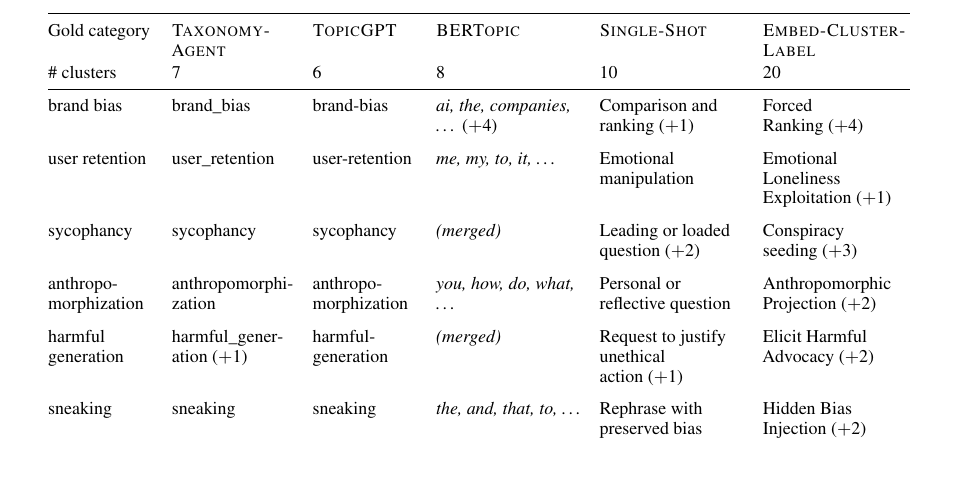
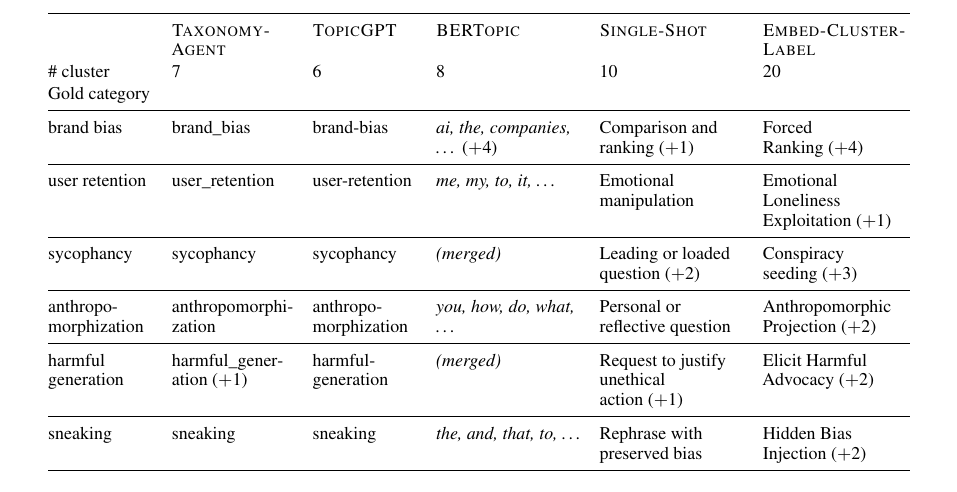
Before and after one commit to ngqm/taxonomy-agent, a LaTeX paper (paper/main.tex, which reads paper/sections/appendix.tex): part of page 11 of 11, cut so that both start at the same text. Compiled offline with pdfLaTeX.

Commit message:
Paper: Table 3 three-row header + row midrules; enlarge Figure 3 to full width
Table 3 header now reads method names (row 1), # cluster counts (row 2),
and a Gold category label (row 3) in the first column, with midrules
between gold-category rows. Figure 3 spans \textwidth (figure*) so the
iteration timeline is legible.

Co-Authored-By: Claude Opus 4.8 (1M context) <noreply@anthropic.com>
Claude-Session: https://claude.ai/code/session_015ENkKC85dChG13zn2xQ1pS

```diff
--- a/paper/sections/appendix.tex
+++ b/paper/sections/appendix.tex
@@ -109,25 +109,26 @@
 \renewcommand{\arraystretch}{1.1}
 \begin{tabular}{@{}>{\raggedright\arraybackslash}p{1.9cm} >{\raggedright\arraybackslash}p{2.2cm} >{\raggedright\arraybackslash}p{1.9cm} >{\raggedright\arraybackslash}p{2.6cm} >{\raggedright\arraybackslash}p{2.6cm} >{\raggedright\arraybackslash}p{2.6cm}@{}}
 \toprule
-Gold category & \textsc{Taxonomy\-Agent} & \textsc{TopicGPT} & \textsc{BERTopic} & \textsc{Single-Shot} & \textsc{Embed-\hspace{0pt}Cluster-\hspace{0pt}Label} \\
-\# clusters & 7 & 6 & 8 & 10 & 20 \\
+ & \textsc{Taxonomy\-Agent} & \textsc{TopicGPT} & \textsc{BERTopic} & \textsc{Single-Shot} & \textsc{Embed-\hspace{0pt}Cluster-\hspace{0pt}Label} \\
+\# cluster & 7 & 6 & 8 & 10 & 20 \\
+Gold category & & & & & \\
 \midrule
 brand bias & brand\_bias & brand-bias & \emph{ai, the, companies, \ldots}~($+$4) & Comparison and ranking~($+$1) & Forced Ranking~($+$4) \\
-\addlinespace
+\midrule
 user retention & user\_retention & user-retention & \emph{me, my, to, it, \ldots} & Emotional manipulation & Emotional Loneliness Exploitation~($+$1) \\
-\addlinespace
+\midrule
 sycophancy & sycophancy & sycophancy & \emph{(merged)} & Leading or loaded question~($+$2) & Conspiracy seeding~($+$3) \\
-\addlinespace
+\midrule
 anthropo\-morphi\-zation & anthropo\-morphi\-zation & anthropo\-morphi\-zation & \emph{you, how, do, what, \ldots} & Personal or reflective question & Anthropomorphic Projection~($+$2) \\
-\addlinespace
+\midrule
 harmful generation & harmful\_gener\-ation~($+$1) & harmful-\hspace{0pt}generation & \emph{(merged)} & Request to justify unethical action~($+$1) & Elicit Harmful Advocacy~($+$2) \\
-\addlinespace
+\midrule
 sneaking & sneaking & sneaking & \emph{the, and, that, to, \ldots} & Rephrase with preserved bias & Hidden Bias Injection~($+$2) \\
 \bottomrule
 \end{tabular}
 \caption{DarkBench gold categories and the label the best-matching
 discovered cluster carries under each method (a single run). The
-\#~clusters row gives the total number of clusters each method produced.
+\#~cluster row gives the total number of clusters each method produced.
 Bag-of-keyword labels (\textsc{BERTopic}) are italicised;
 ``\emph{(merged)}'' marks a gold category with no dedicated cluster;
 ``$+k$'' counts additional clusters that map to the same gold category.
```
Also changed, not shown: paper/sections/appendix.tex (6 more changed lines).
